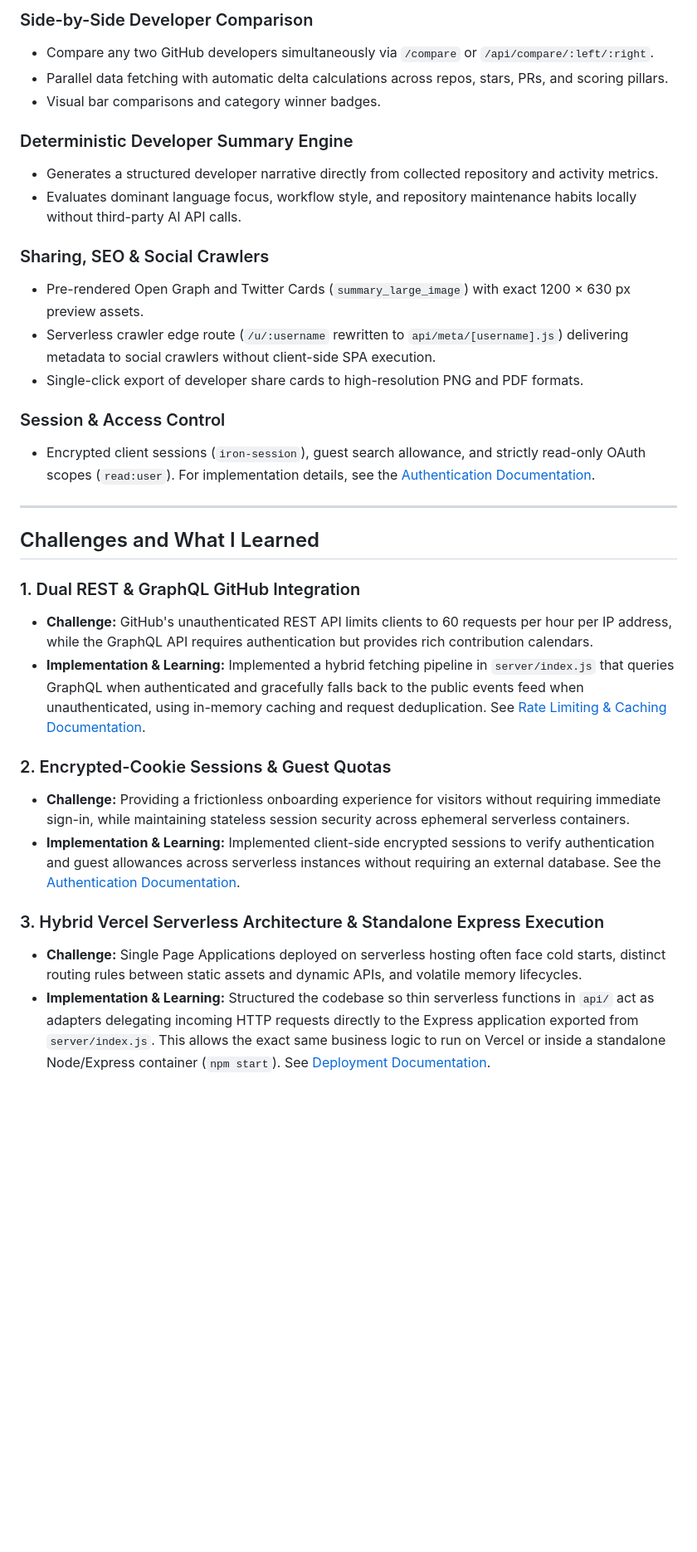
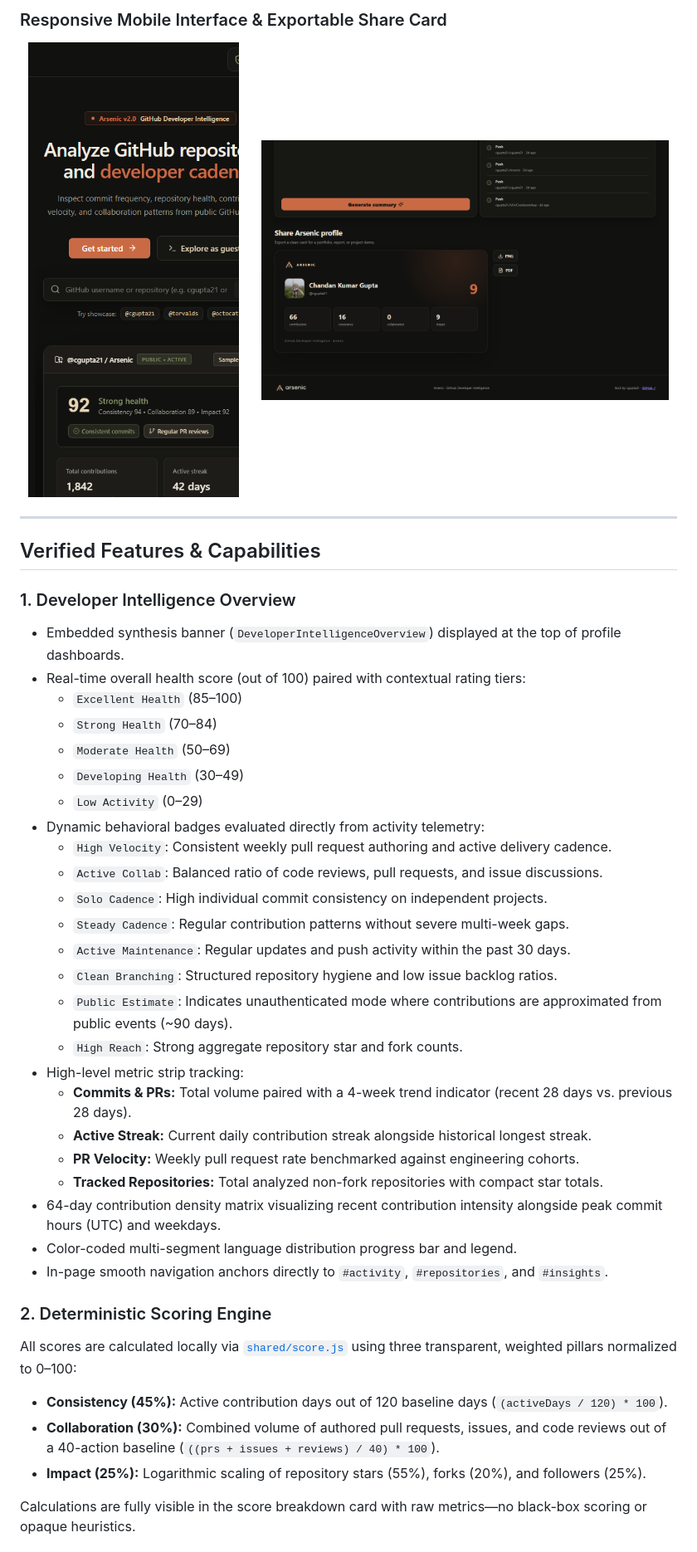
Before and after one commit to cgupta21/Arsenic, a Markdown page: README.md, the part around one of its changes. Shown at 83% size. Rendered like a GitHub page; pictures changed too: docs/screenshots/mobile-interface.png (added); blank space fills up the shorter version.

Commit message:
docs: refresh README for current Arsenic release

```diff
--- a/README.md
+++ b/README.md
@@ -124,34 +106,46 @@ Above all, I wanted the dashboard to remain fast, privacy-focused, and determini
 
-### Side-by-Side Developer Comparison
-- Compare any two GitHub developers simultaneously via `/compare` or `/api/compare/:left/:right`.
-- Parallel data fetching with automatic delta calculations across repos, stars, PRs, and scoring pillars.
-- Visual bar comparisons and category winner badges.
-
-### Deterministic Developer Summary Engine
-- Generates a structured developer narrative directly from collected repository and activity metrics.
-- Evaluates dominant language focus, workflow style, and repository maintenance habits locally without third-party AI API calls.
-
-### Sharing, SEO & Social Crawlers
-- Pre-rendered Open Graph and Twitter Cards (`summary_large_image`) with exact 1200 × 630 px preview assets.
-- Serverless crawler edge route (`/u/:username` rewritten to `api/meta/[username].js`) delivering metadata to social crawlers without client-side SPA execution.
-- Single-click export of developer share cards to high-resolution PNG and PDF formats.
-
-### Session & Access Control
-- Encrypted client sessions (`iron-session`), guest search allowance, and strictly read-only OAuth scopes (`read:user`). For implementation details, see the [Authentication Documentation](docs/authentication.md).
+### Responsive Mobile Interface & Exportable Share Card
+<p align="center">
+  <img src="docs/screenshots/mobile-interface.png" alt="Responsive Mobile Interface" width="32%" />
+  &nbsp;&nbsp;&nbsp;&nbsp;
+  <img src="docs/screenshots/share-card.png" alt="High-Resolution Developer Share Card (PNG and PDF)" width="62%" />
+</p>
 
 ---
 
-## Challenges and What I Learned
+## Verified Features & Capabilities
 
-### 1. Dual REST & GraphQL GitHub Integration
-- **Challenge:** GitHub's unauthenticated REST API limits clients to 60 requests per hour per IP address, while the GraphQL API requires authentication but provides rich contribution calendars.
-- **Implementation & Learning:** Implemented a hybrid fetching pipeline in `server/index.js` that queries GraphQL when authenticated and gracefully falls back to the public events feed when unauthenticated, using in-memory caching and request deduplication. See [Rate Limiting & Caching Documentation](docs/rate-limits-and-caching.md).
+### 1. Developer Intelligence Overview
+- Embedded synthesis banner (`DeveloperIntelligenceOverview`) displayed at the top of profile dashboards.
+- Real-time overall health score (out of 100) paired with contextual rating tiers:
+  - `Excellent Health` (85–100)
+  - `Strong Health` (70–84)
+  - `Moderate Health` (50–69)
+  - `Developing Health` (30–49)
+  - `Low Activity` (0–29)
+- Dynamic behavioral badges evaluated directly from activity telemetry:
+  - `High Velocity`: Consistent weekly pull request authoring and active delivery cadence.
+  - `Active Collab`: Balanced ratio of code reviews, pull requests, and issue discussions.
+  - `Solo Cadence`: High individual commit consistency on independent projects.
+  - `Steady Cadence`: Regular contribution patterns without severe multi-week gaps.
+  - `Active Maintenance`: Regular updates and push activity within the past 30 days.
+  - `Clean Branching`: Structured repository hygiene and low issue backlog ratios.
+  - `Public Estimate`: Indicates unauthenticated mode where contributions are approximated from public events (~90 days).
+  - `High Reach`: Strong aggregate repository star and fork counts.
+- High-level metric strip tracking:
+  - **Commits & PRs:** Total volume paired with a 4-week trend indicator (recent 28 days vs. previous 28 days).
+  - **Active Streak:** Current daily contribution streak alongside historical longest streak.
+  - **PR Velocity:** Weekly pull request rate benchmarked against engineering cohorts.
+  - **Tracked Repositories:** Total analyzed non-fork repositories with compact star totals.
+- 64-day contribution density matrix visualizing recent contribution intensity alongside peak commit hours (UTC) and weekdays.
+- Color-coded multi-segment language distribution progress bar and legend.
+- In-page smooth navigation anchors directly to `#activity`, `#repositories`, and `#insights`.
 
-### 2. Encrypted-Cookie Sessions & Guest Quotas
-- **Challenge:** Providing a frictionless onboarding experience for visitors without requiring immediate sign-in, while maintaining stateless session security across ephemeral serverless containers.
-- **Implementation & Learning:** Implemented client-side encrypted sessions to verify authentication and guest allowances across serverless instances without requiring an external database. See the [Authentication Documentation](docs/authentication.md).
+### 2. Deterministic Scoring Engine
+All scores are calculated locally via [`shared/score.js`](shared/score.js) using three transparent, weighted pillars normalized to 0–100:
+- **Consistency (45%):** Active contribution days out of 120 baseline days (`(activeDays / 120) * 100`).
+- **Collaboration (30%):** Combined volume of authored pull requests, issues, and code reviews out of a 40-action baseline (`((prs + issues + reviews) / 40) * 100`).
+- **Impact (25%):** Logarithmic scaling of repository stars (55%), forks (20%), and followers (25%).
 
-### 3. Hybrid Vercel Serverless Architecture & Standalone Express Execution
-- **Challenge:** Single Page Applications deployed on serverless hosting often face cold starts, distinct routing rules between static assets and dynamic APIs, and volatile memory lifecycles.
-- **Implementation & Learning:** Structured the codebase so thin serverless functions in `api/` act as adapters delegating incoming HTTP requests directly to the Express application exported from `server/index.js`. This allows the exact same business logic to run on Vercel or inside a standalone Node/Express container (`npm start`). See [Deployment Documentation](docs/deployment.md).
+Calculations are fully visible in the score breakdown card with raw metrics—no black-box scoring or opaque heuristics.
 
```
Also changed, not shown: other parts of README.md (+297 -263 lines).
